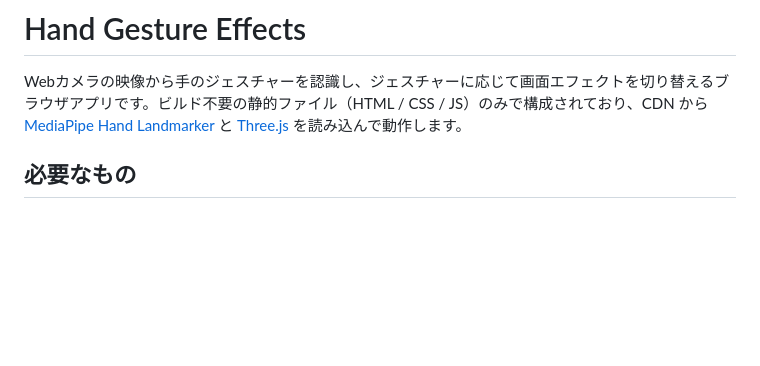
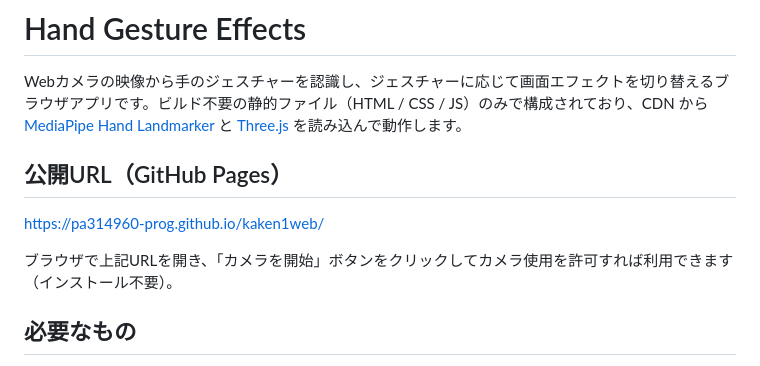
Before and after one commit to pa314960-prog/kaken1web, a Markdown page: README.md, the part around the change. GitHub-like rendering; blank space fills up the shorter version.

Commit message:
Add GitHub Pages published URL to README

```diff
--- a/README.md
+++ b/README.md
@@ -1,6 +1,12 @@
 # Hand Gesture Effects
 
 Webカメラの映像から手のジェスチャーを認識し、ジェスチャーに応じて画面エフェクトを切り替えるブラウザアプリです。ビルド不要の静的ファイル（HTML / CSS / JS）のみで構成されており、CDN から [MediaPipe Hand Landmarker](https://developers.google.com/mediapipe) と [Three.js](https://threejs.org/) を読み込んで動作します。
+
+## 公開URL（GitHub Pages）
+
+https://pa314960-prog.github.io/kaken1web/
+
+ブラウザで上記URLを開き、「カメラを開始」ボタンをクリックしてカメラ使用を許可すれば利用できます（インストール不要）。
 
 ## 必要なもの
 
```
